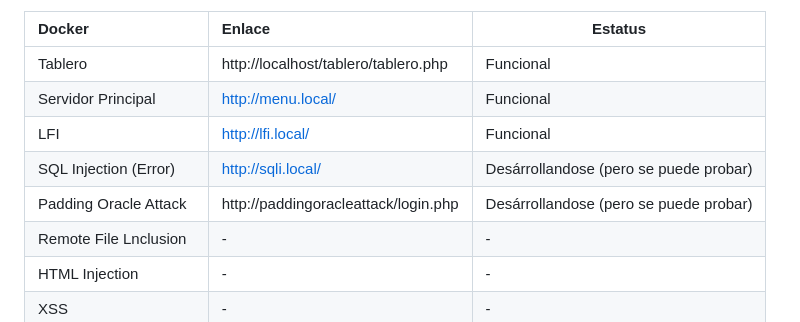
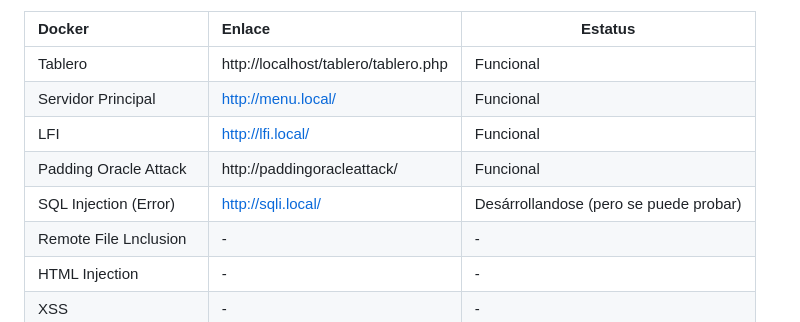
Before and after one commit to sil3ntH4ck3r/WebVulnLab, a Markdown page: README.md, the part around the change. Drawn GitHub-style.

Commit message:
Actualizando README.md

```diff
--- a/README.md
+++ b/README.md
@@ -54,8 +54,8 @@ Este script descargará e instalará todas las dependencias necesarias, creará
 | Tablero              | http://localhost/tablero/tablero.php       |Funcional                              |
 | Servidor Principal   | http://menu.local/                         |Funcional                              |
 | LFI                  | http://lfi.local/                          |Funcional                              |
+| Padding Oracle Attack| http://paddingoracleattack/                |Funcional                              |
 | SQL Injection (Error)| http://sqli.local/                         |Desárrollandose (pero se puede probar) |
-| Padding Oracle Attack| http://paddingoracleattack/login.php       |Desárrollandose (pero se puede probar) |
 | Remote File Lnclusion|                    -                       |                   -                   |
 | HTML Injection       |                    -                       |                   -                   |
 | XSS                  |                    -                       |                   -                   |
```
